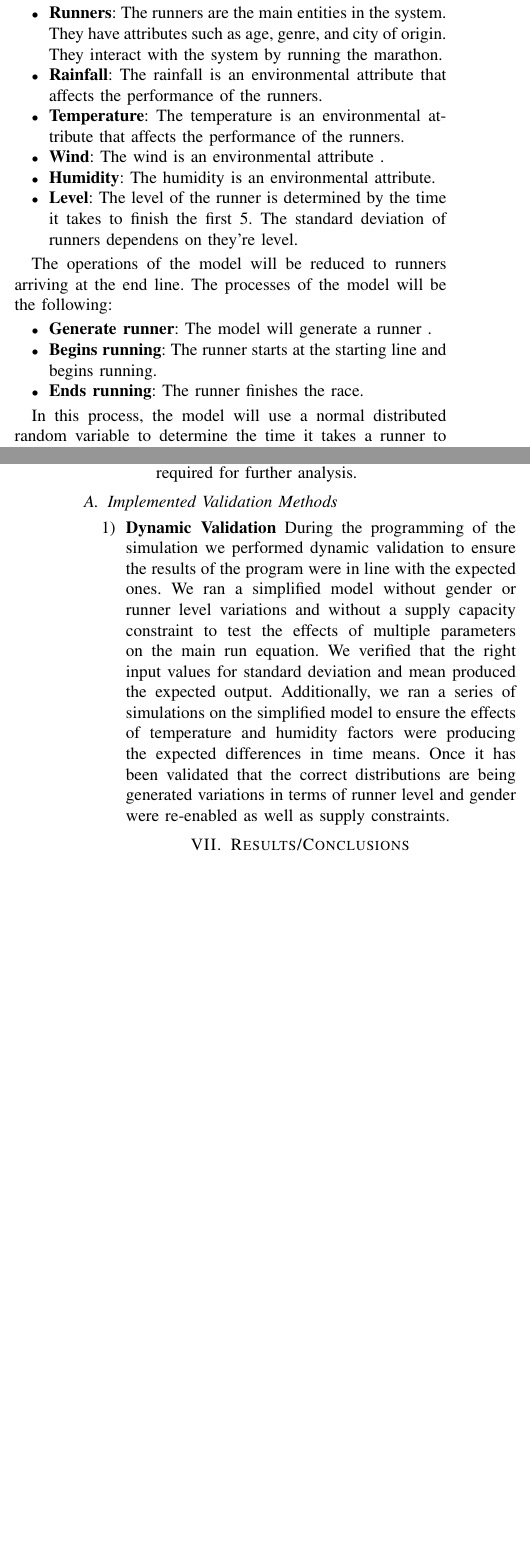
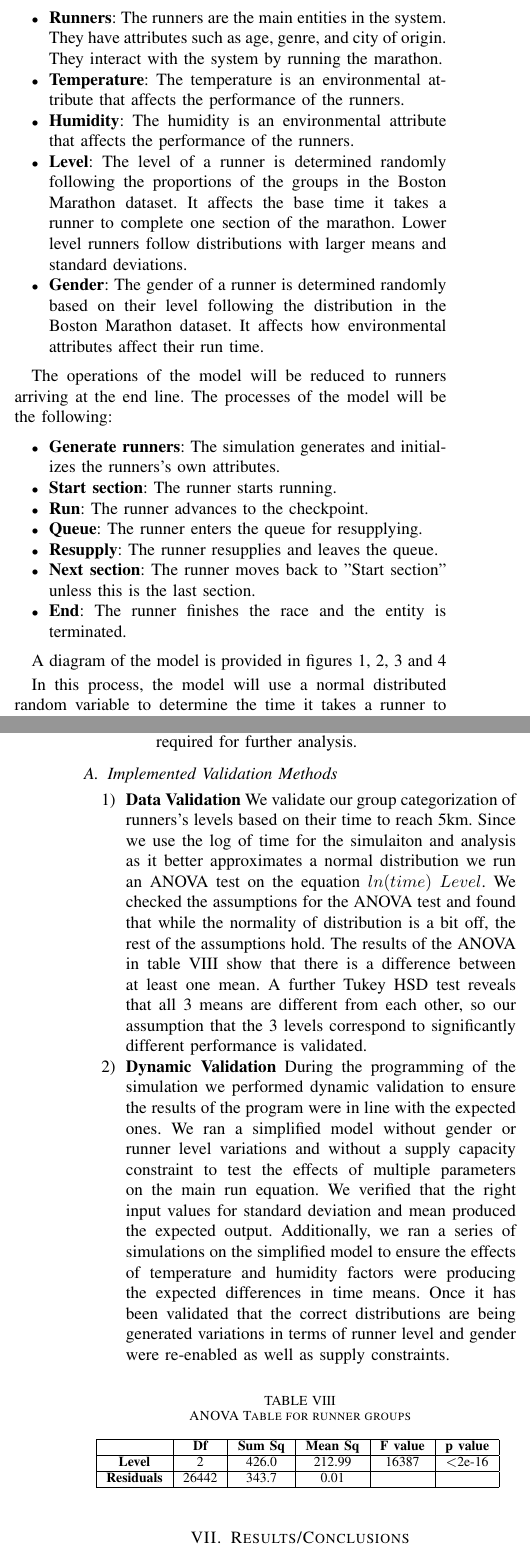
Before and after one commit to carlesmatoses/SMDE-Simulation, a LaTeX paper (report.tex): two parts of the columns of pages 1 and 4 of 5 before the commit and two parts of the columns of pages 1 and 5 of 6 after it, joined at a grey line, cut so that both start at the same text, the shorter picture padded with empty space. Compiled offline with pdfLaTeX.

Commit message:
Model definition and some data validation

```diff
--- a/report.tex
+++ b/report.tex
@@ -71,16 +71,21 @@ For this model, the entities and attributes are the following:
 % - carles: lo he arreglado un poco añadiendo nuevos atributos y eliminando otros.
 \begin{itemize}
     \item \textbf{Runners}: The runners are the main entities in the system. They have attributes such as age, genre, and city of origin. They interact with the system by running the marathon.
-    \item \textbf{Rainfall}: The rainfall is an environmental attribute that affects the performance of the runners.
     \item \textbf{Temperature}: The temperature is an environmental attribute that affects the performance of the runners.
-    \item \textbf{Wind}: The wind is an environmental attribute .
-    \item \textbf{Humidity}: The humidity is an environmental attribute.
-    \item \textbf{Level}: The level of the runner is determined by the time it takes to finish the first 5. The standard deviation of runners dependens on they're level.
+    \item \textbf{Humidity}: The humidity is an environmental attribute that affects the performance of the runners.
+    \item \textbf{Level}: The level of a runner is determined randomly following the proportions of the groups in the Boston Marathon dataset. It affects the base time it takes a runner to complete one section of the marathon. Lower level runners follow distributions with larger means and standard deviations.
+    \item \textbf{Gender}: The gender of a runner is determined randomly based on their level following the distribution in the Boston Marathon dataset. It affects how environmental attributes affect their run time.
 \end{itemize}
 
 The operations of the model will be reduced to runners arriving at the end line. The processes of the model will be the following:
 \begin{itemize}
-    \item \textbf{Generate runner}: The model will generate a runner .
-    \item \textbf{Begins running}: The runner starts at the starting line and begins running.
-    \item \textbf{Ends running}: The runner finishes the race.
+    \item \textbf{Generate runners}: The simulation generates and initializes the runners's own attributes.
+    \item \textbf{Start section}: The runner starts running.
+    \item \textbf{Run}: The runner advances to the checkpoint.
+    \item \textbf{Queue}: The runner enters the queue for resupplying.
+    \item \textbf{Resupply}: The runner resupplies and leaves the queue.
+    \item \textbf{Next section}: The runner moves back to "Start section" unless this is the last section.
+    \item \textbf{End}: The runner finishes the race and the entity is terminated.
 \end{itemize}
+
+A diagram of the model is provided in figures \ref{fig:init_diagram}, \ref{fig:model_diagram}, \ref{fig:end_diagram} and \ref{fig:aux_diagram}
@@ -87,3 +114,6 @@ The operations of the model will be reduced to runners arriving at the end line.
+    \label{fig:aux_diagram}
+\end{figure}
+
 
 In this process, the model will use a normal distributed random variable to determine the time it takes a runner to finish. We created different time ranges to decide the level of a runner. The ``Elite'' runners tend to run 5 km in less than 18 minutes, the ``hobby'' runners take more than 18 minutes and less than 25 and ``new'' runners take more than 25 minutes.
 
@@ -394,9 +424,28 @@ Validating the model is an essential step to ensure that it realistically repres
 
 \subsection{Implemented Validation Methods}
 \begin{enumerate}
+    \item \textbf{Data Validation}
+    We validate our group categorization of runners's levels based on their time to reach 5km. Since we use the log of time for the simulaiton and analysis as it better approximates a normal distribution we run an ANOVA test on the equation $ln(time) ~ Level$. We checked the assumptions for the ANOVA test and found that while the normality of distribution is a bit off, the rest of the assumptions hold. The results of the ANOVA in table \ref{tab:anova_validation} show that there is a difference between at least one mean. A further Tukey HSD test reveals that all 3 means are different from each other, so our assumption that the 3 levels correspond to significantly different performance is validated.
+
     \item \textbf{Dynamic Validation}
     During the programming of the simulation we performed dynamic validation to ensure the results of the program were in line with the expected ones. We ran a simplified model without gender or runner level variations and without a supply capacity constraint to test the effects of multiple parameters on the main run equation. We verified that the right input values for standard deviation and mean produced the expected output. Additionally, we ran a series of simulations on the simplified model to ensure the effects of temperature and humidity factors were producing the expected differences in time means. Once it has been validated that the correct distributions are being generated variations in terms of runner level and gender were re-enabled as well as supply constraints.
 \end{enumerate}
+
+\begin{table}[htbp]
+\caption{ANOVA Table for runner groups}
+\begin{center}
+\begin{tabular}{|c|c|c|c|c|c|}
+\hline
+    & \textbf{Df} & \textbf{Sum Sq} & \textbf{Mean Sq} & \textbf{F value} & \textbf{p value}\\
+\hline
+\textbf{Level} & 2&426.0&212.99&16387&\textless2e-16\\
+\hline
+\textbf{Residuals} & 26442&343.7&0.01&&\\
+\hline
+\end{tabular}
+\label{tab:anova_validation}
+\end{center}
+\end{table}
 
 \section{Results/Conclusions}
 % NOT CONVINCED: The temperature effect may not be the most correctly used attribute of the enviorment. The effect of heat is based frm a range between 5 and 24.5 degrees, which is not a very wide range. The wind speed analysis does not seem to explain wind direction. Maybe its usually the same direction in this place.
```
Also changed, not shown: figs/aux_diag.png (added), figs/end_diag.png (added), figs/init_diag.png (added), figs/model_diag.png (added), report.tex (30 more changed lines).
